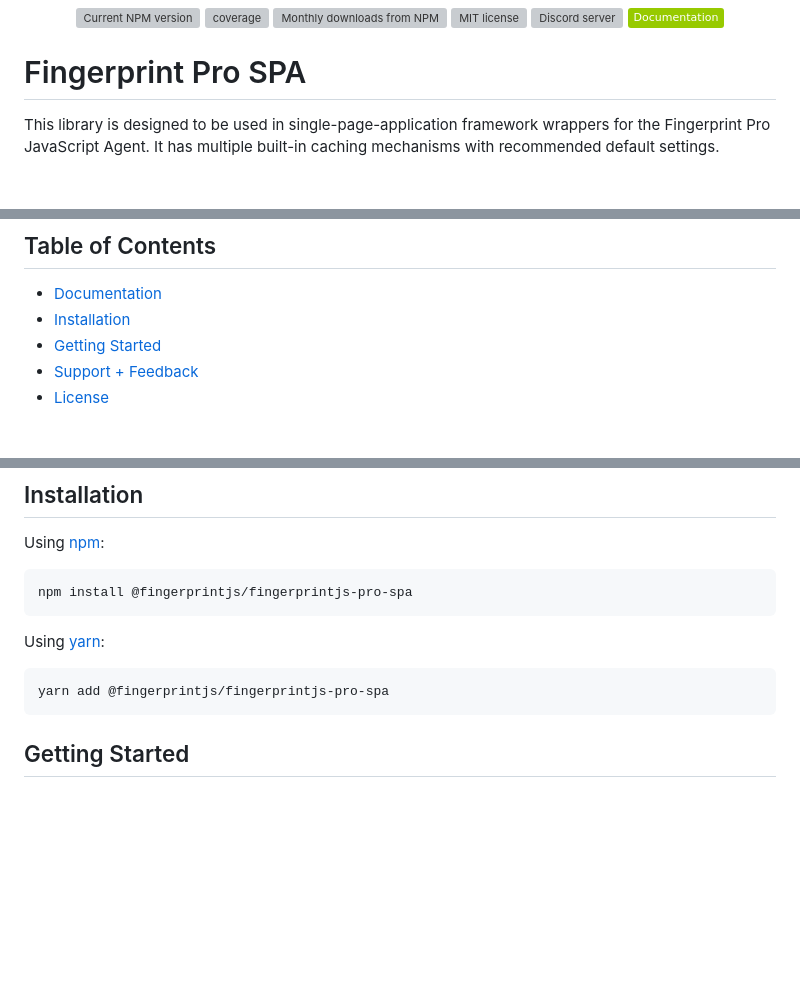
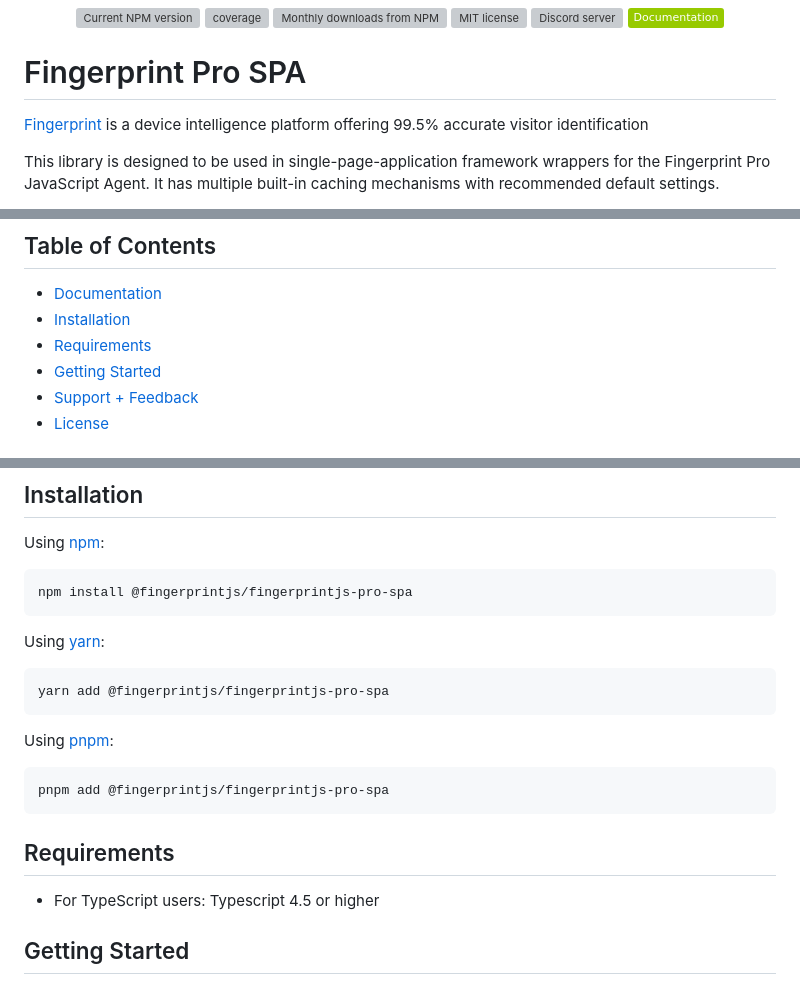
Before and after one commit to fingerprintjs/fingerprintjs-pro-spa, a Markdown page: README.md, 3 parts joined by grey strips. GitHub-like rendering; badges without logos; blank space fills up the shorter version; grey boxes are pictures that could not be loaded.

Commit message:
docs(README): add requirements section

````diff
--- a/README.md
+++ b/README.md
@@ -29,6 +29,8 @@
 
 # Fingerprint Pro SPA
 
+[Fingerprint](https://fingerprint.com/) is a device intelligence platform offering 99.5% accurate visitor identification
+
 This library is designed to be used in single-page-application framework wrappers for the Fingerprint Pro JavaScript Agent.
 It has multiple built-in caching mechanisms with recommended default settings.
 
@@ -42,6 +44,7 @@ If you'd like to have a similar SPA wrapper for the OSS version of FingerprintJS
 
 - [Documentation](#documentation)
 - [Installation](#installation)
+- [Requirements](#requirements)
 - [Getting Started](#getting-started)
 - [Support + Feedback](#support--feedback)
 - [License](#license)
@@ -65,6 +68,16 @@ Using [yarn](https://yarnpkg.com):
 ```sh
 yarn add @fingerprintjs/fingerprintjs-pro-spa
 ```
+
+Using [pnpm](https://pnpm.js.org):
+
+```sh
+pnpm add @fingerprintjs/fingerprintjs-pro-spa
+```
+
+## Requirements
+
+- For TypeScript users: Typescript 4.5 or higher
 
 ## Getting Started
 
````
